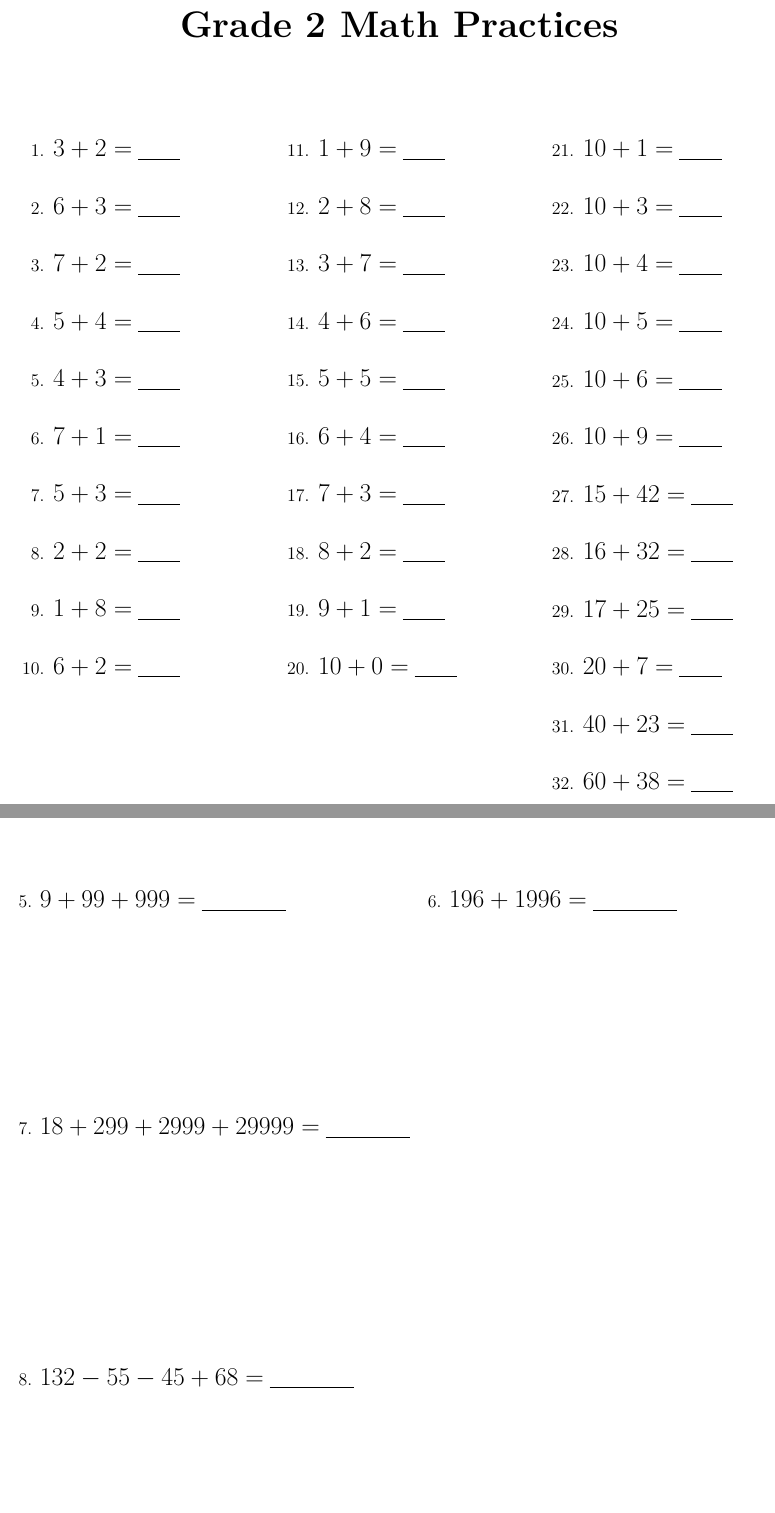
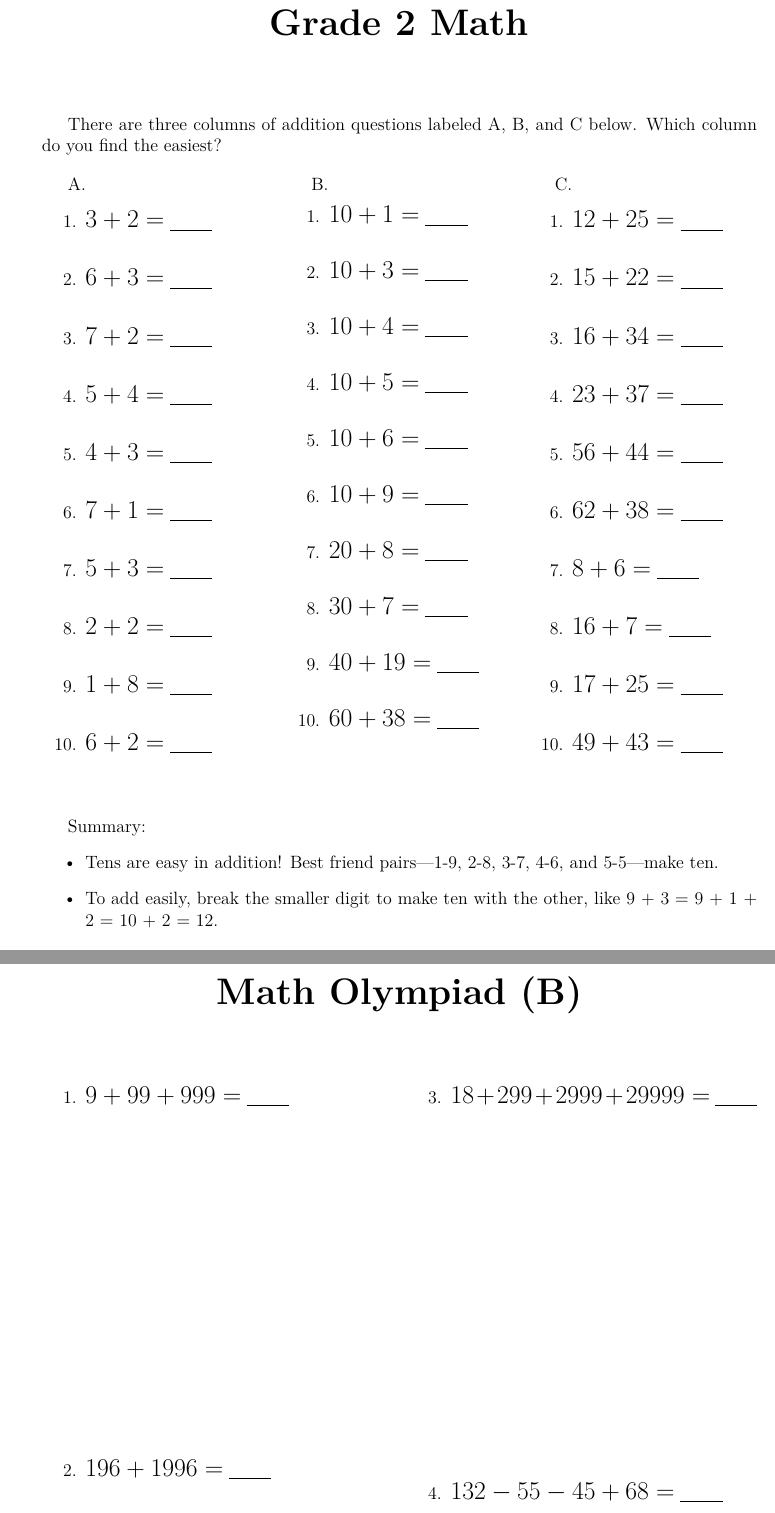
Before and after one commit to rockybees/elementary_math, a LaTeX document (Math_sum_sub_100.tex): two parts of pages 1 and 5 of 5 before the commit and two parts of pages 1 and 6 of 6 after it, joined at a grey line, cut so that both start at the same text, the shorter picture padded with empty space. Compiled offline with pdfLaTeX.

Commit message:
Update to 6 pages

```diff
--- a/Math_sum_sub_100.tex
+++ b/Math_sum_sub_100.tex
@@ -1,7 +1,7 @@
 \documentclass[a4paper,12pt]{article}
 \usepackage{multicol}
 \usepackage{geometry}
-\geometry{top=0.8in, bottom=0.75in, left=0.5in, right=0.5in} % Reduce the top margin to bring the title closer to the top
+\geometry{top=1.0in, bottom=0.75in, left=0.8in, right=0.8in} % Reduce the top margin to bring the title closer to the top
 \usepackage{titlesec}
 \usepackage{amsmath}
 \usepackage{lmodern}
@@ -10,22 +10,21 @@
 \usepackage{tabularx}
 
 % Formatting the title
-\title{\huge \textbf{Grade 2 Math Practices}}
+\title{\huge \textbf{Grade 2 Math}}
 \author{}
 \date{}
 
 \begin{document}
+\maketitle
 
-\maketitle
-% Two-column layout
-\begin{multicols}{3}
+\vspace{-0.6cm}
 
-% Generate problems
+There are three columns of addition questions labeled A, B, and C below. Which column do you find the easiest?
+\begin{multicols}{3}  % Set the number of columns to 2
+
+% First column (10 items)
+A.
 \begin{enumerate}[label=\arabic*.]
-%    \item \textbf{\Large $6 + 7 =$} \underline{\hspace{2cm}}
-%    \item \textbf{\Large $8 + 16 =$} \underline{\hspace{2cm}}
-%    \item \textbf{\Large $17 + 28 =$} \underline{\hspace{2cm}}
-%    \item \textbf{\Large $25 + 38 =$} \underline{\hspace{2cm}}
     \item \textbf{\Large $3 + 2 =$} \underline{\hspace{1cm}} \vspace{0.5 cm}
     \item \textbf{\Large $6 + 3 =$} \underline{\hspace{1cm}} \vspace{0.5cm}
     \item \textbf{\Large $7 + 2 =$} \underline{\hspace{1cm}} \vspace{0.5cm}
@@ -36,35 +35,48 @@
     \item \textbf{\Large $2 + 2 =$} \underline{\hspace{1cm}} \vspace{0.5cm}
     \item \textbf{\Large $1 + 8 =$} \underline{\hspace{1cm}} \vspace{0.5cm}
     \item \textbf{\Large $6 + 2 =$} \underline{\hspace{1cm}} \vspace{0.5cm} %
-    \vfill\null
-\columnbreak
-    \item \textbf{\Large $1 + 9 =$} \underline{\hspace{1cm}} \vspace{0.5cm}
-    \item \textbf{\Large $2 + 8 =$} \underline{\hspace{1cm}} \vspace{0.5cm}
-    \item \textbf{\Large $3 + 7 =$} \underline{\hspace{1cm}} \vspace{0.5cm}
-    \item \textbf{\Large $4 + 6 =$} \underline{\hspace{1cm}} \vspace{.5cm}
-    \item \textbf{\Large $5 + 5 =$} \underline{\hspace{1cm}} \vspace{.5cm}
-    \item \textbf{\Large $6 + 4 =$} \underline{\hspace{1cm}} \vspace{.5cm}
-    \item \textbf{\Large $7 + 3 =$} \underline{\hspace{1cm}} \vspace{.5cm}
-    \item \textbf{\Large $8 + 2 =$} \underline{\hspace{1cm}} \vspace{.5cm}
-    \item \textbf{\Large $9 + 1 =$} \underline{\hspace{1cm}} \vspace{.5cm}
-    \item \textbf{\Large $10 + 0 =$} \underline{\hspace{1cm}} \vspace{.5cm} %
-    \vfill\null
-\columnbreak
+\end{enumerate}
+
+\columnbreak  % This forces the content to move to the next column
+
+% Second column (10 items)
+B.
+\begin{enumerate}[label=\arabic*.]
     \item \textbf{\Large $10 + 1 =$} \underline{\hspace{1cm}} \vspace{0.5cm}
     \item \textbf{\Large $10 + 3 =$} \underline{\hspace{1cm}} \vspace{0.5cm}
     \item \textbf{\Large $10 + 4 =$} \underline{\hspace{1cm}} \vspace{0.5cm}
     \item \textbf{\Large $10 + 5 =$} \underline{\hspace{1cm}} \vspace{0.5cm}
     \item \textbf{\Large $10 + 6 =$} \underline{\hspace{1cm}} \vspace{0.5cm}
     \item \textbf{\Large $10 + 9 =$} \underline{\hspace{1cm}} \vspace{.5cm}
-    \item \textbf{\Large $15 + 42 =$} \underline{\hspace{1cm}} \vspace{.5cm}
-    \item \textbf{\Large $16 + 32 =$} \underline{\hspace{1cm}} \vspace{.5cm}
-    \item \textbf{\Large $17 + 25 =$} \underline{\hspace{1cm}} \vspace{.5cm}
-    \item \textbf{\Large $20 + 7 =$} \underline{\hspace{1cm}} \vspace{.5cm}
-    \item \textbf{\Large $40 + 23 =$} \underline{\hspace{1cm}} \vspace{.5cm}
+    \item \textbf{\Large $20 + 8 =$} \underline{\hspace{1cm}} \vspace{.5cm}
+    \item \textbf{\Large $30 + 7 =$} \underline{\hspace{1cm}} \vspace{.5cm}
+    \item \textbf{\Large $40 + 19 =$} \underline{\hspace{1cm}} \vspace{.5cm}
     \item \textbf{\Large $60 + 38 =$} \underline{\hspace{1cm}} \vspace{.5cm}
 \end{enumerate}
 
+% Second column (10 items)
+C.
+\begin{enumerate}[label=\arabic*.]
+    \item \textbf{\Large $12 + 25 =$} \underline{\hspace{1cm}} \vspace{0.5cm}
+    \item \textbf{\Large $15 + 22 =$} \underline{\hspace{1cm}} \vspace{.5cm}
+    \item \textbf{\Large $16 + 34 =$} \underline{\hspace{1cm}} \vspace{.5cm}
+    \item \textbf{\Large $23 + 37 =$} \underline{\hspace{1cm}} \vspace{.5cm}
+    \item \textbf{\Large $56 + 44 =$} \underline{\hspace{1cm}} \vspace{0.5cm}
+    \item \textbf{\Large $62 + 38 =$} \underline{\hspace{1cm}} \vspace{0.5cm}
+    \item \textbf{\Large $8 + 6 =$} \underline{\hspace{1cm}} \vspace{0.5cm}
+    \item \textbf{\Large $16 + 7 =$} \underline{\hspace{1cm}} \vspace{.5cm}
+    \item \textbf{\Large $17 + 25 =$} \underline{\hspace{1cm}} \vspace{.5cm}
+    \item \textbf{\Large $49 + 43 =$} \underline{\hspace{1cm}} \vspace{.5cm}
+\end{enumerate}
+
 \end{multicols}
+\vspace{1cm}
+Summary:
+\begin{itemize}
+	\item Tens are easy in addition! Best friend pairs—1-9, 2-8, 3-7, 4-6, and 5-5—make ten.
+	\item To add easily, break the smaller digit to make ten with the other, like 9 + 3 = 9 + 1 + 2 = 10 + 2 = 12.
+\end{itemize}
+
 
 \newpage
 \section*{\huge \center\textbf{Math Practices (Make Tens - smaller)}}
@@ -148,5 +177,4 @@
-\newpage
-\section*{\huge \center\textbf{Math Practices (Make Tens/Hundreds)}}
+\section*{\huge \center\textbf{Math Olympiad (A)}}
 \vspace{1 cm}
 % Two-column horizontal numbering layout
 \renewcommand{\arraystretch}{2} % Increase row spacing
@@ -154,6 +182,3 @@
 
 \noindent
 \begin{tabularx}{\textwidth}{lX lX}
-    \vspace{3cm}
-    1. \textbf{\Large $57 + 28 + 43 =$} \underline{\hspace{2cm}} \hspace{1.1cm} & 2. \textbf{\Large $57 + 38 =$} \underline{\hspace{2cm}} \\
-    \vspace{3cm}
@@ -160,9 +188,23 @@
     3. \textbf{\Large $68 + 44 + 32 + 56 =$} \underline{\hspace{2cm}} & 4. \textbf{\Large $44 + 29 =$} \underline{\hspace{2cm}} \\
     \vspace{4cm}
-    5. \textbf{\Large $9 + 99 + 999 =$} \underline{\hspace{2cm}} & 6. \textbf{\Large $196 + 1996 =$} \underline{\hspace{2cm}} \\
-    \vspace{4cm}
-    7. \textbf{\Large $18 + 299 + 2999 + 29999 =$} \underline{\hspace{2cm}} & \\
-    8. \textbf{\Large $132 - 55 - 45 + 68 =$} \underline{\hspace{2cm}} \\
 \end{tabularx}
 
+
+\newpage
+\section*{\huge \center\textbf{Math Olympiad (B)}}
+\vspace{1 cm}
+% Three-column layout
+\begin{multicols}{2}
+% Generate problems
+\begin{enumerate}[label=\arabic*.]
+    \item \textbf{\Large $9 + 99 + 999 =$} \underline{\hspace{1cm}} \vspace{8cm}
+    \item \textbf{\Large $196 + 1996 =$} \underline{\hspace{1cm}} \vspace{8cm}
+    \vfill\null
+\columnbreak
+    \item \textbf{\Large $18 + 299 + 2999 + 29999 =$} \underline{\hspace{1cm}} \vspace{8cm}
+    \item \textbf{\Large $132 - 55 - 45 + 68 =$} \underline{\hspace{1cm}} \vspace{0.5cm}
+\end{enumerate}
+
+\end{multicols}
+
 \end{document}
```
Also changed, not shown: Math_sum_sub_100.tex (68 more changed lines).
